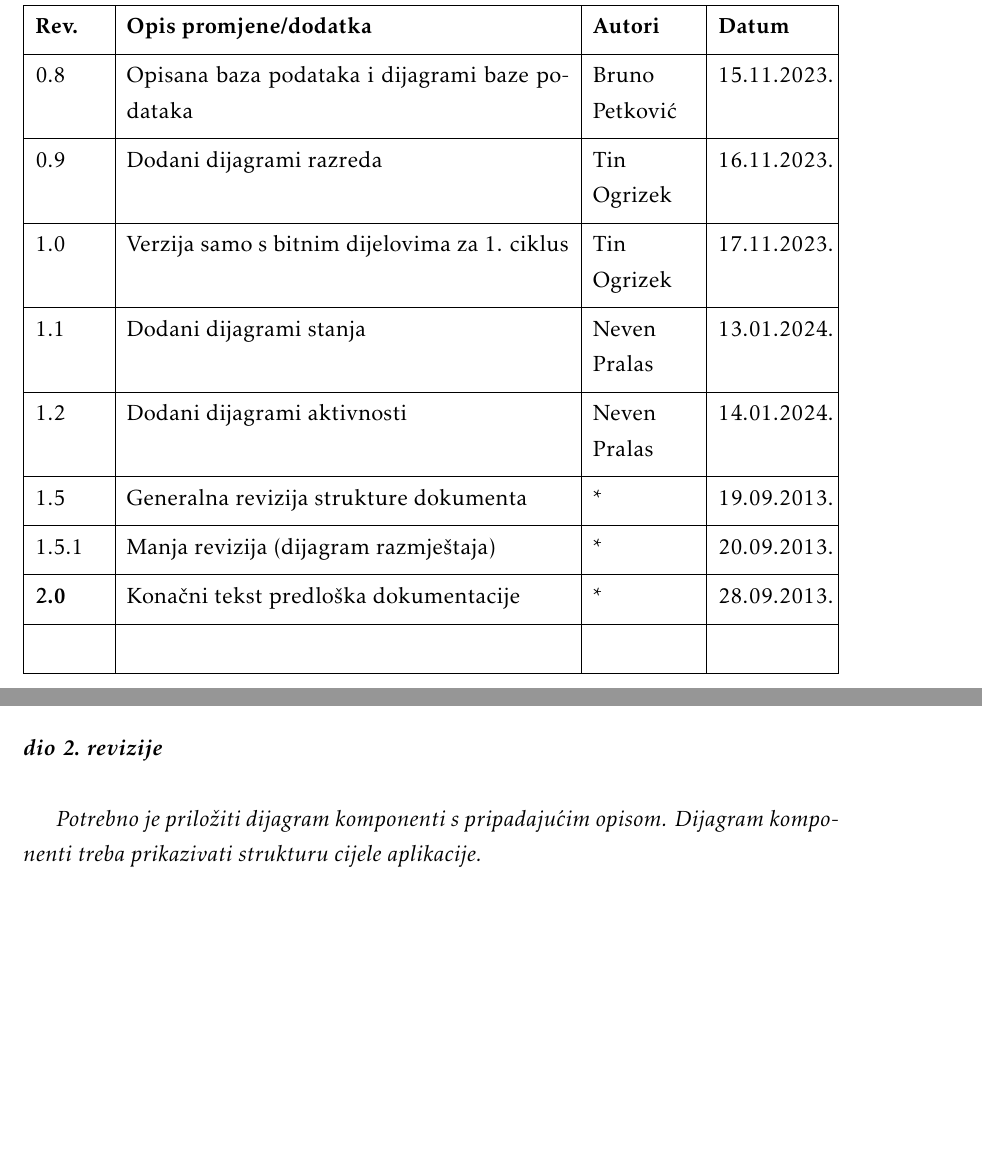
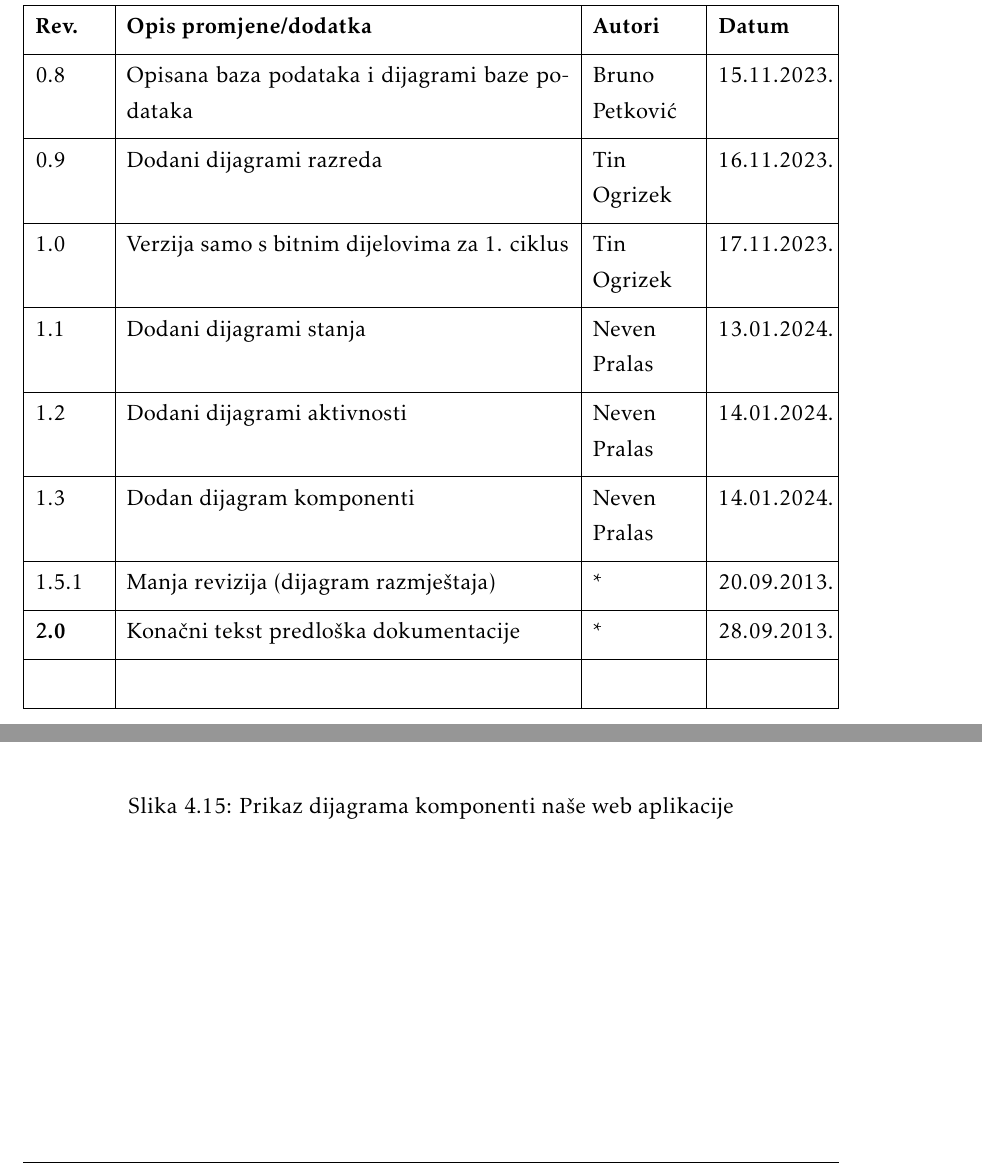
Before and after one commit to BGOFFICIAL/Teletabisi, a LaTeX document (Dokumentacija/texFiles/PROGI_ProjektnaDokumentacija.tex, which reads Dokumentacija/texFiles/Arhitektura.tex, Dokumentacija/texFiles/Dnevnik_promjena_dokumentacije.tex): two parts of pages 5 and 46 of 57 before the commit and two parts of pages 5 and 46 of 58 after it, joined at a grey line, cut so that both start at the same text, the shorter picture padded with empty space. Compiled offline with pdfLaTeX.

Commit message:
dodan dijagram komponenti

```diff
--- a/Dokumentacija/texFiles/Arhitektura.tex
+++ b/Dokumentacija/texFiles/Arhitektura.tex
@@ -280,6 +280,9 @@
 			\eject
 		\section{Dijagram komponenti}
 
-			\textbf{\textit{dio 2. revizije}}\\
-
-			 \textit{Potrebno je priložiti dijagram komponenti s pripadajućim opisom. Dijagram komponenti treba prikazivati strukturu cijele aplikacije.}
+			\begin{figure}[H]
+				\includegraphics[scale=0.52]{slike/DijagramKomponenti.PNG} %veličina slike u odnosu na originalnu datoteku i pozicija slike
+				\centering
+				\caption{Prikaz dijagrama komponenti naše web aplikacije}
+				\label{fig:promjene}
+			\end{figure}
--- a/Dokumentacija/texFiles/Dnevnik_promjena_dokumentacije.tex
+++ b/Dokumentacija/texFiles/Dnevnik_promjena_dokumentacije.tex
@@ -26,7 +26,7 @@
 			1.0 & Verzija samo s bitnim dijelovima za 1. ciklus & Tin \newline Ogrizek & 17.11.2023. \\[3pt] \hline
 			1.1 & Dodani dijagrami stanja & Neven Pralas & 13.01.2024. \\[3pt] \hline
 			1.2 & Dodani dijagrami aktivnosti & Neven Pralas & 14.01.2024. \\[3pt] \hline
-			1.5 & Generalna revizija strukture dokumenta & * & 19.09.2013. \\[3pt] \hline
+			1.3 & Dodan dijagram komponenti & Neven Pralas & 14.01.2024. \\[3pt] \hline
 			1.5.1 & Manja revizija (dijagram razmještaja) & * & 20.09.2013. \\[3pt] \hline
 			\textbf{2.0} & Konačni tekst predloška dokumentacije  & * & 28.09.2013. \\[3pt] \hline
 			&  &  & \\[3pt] \hline
```
Also changed, not shown: Dokumentacija/texFiles/PROGI_ProjektnaDokumentacija.pdf, Dokumentacija/texFiles/slike/DijagramKomponenti.png (added), 7 other files.
